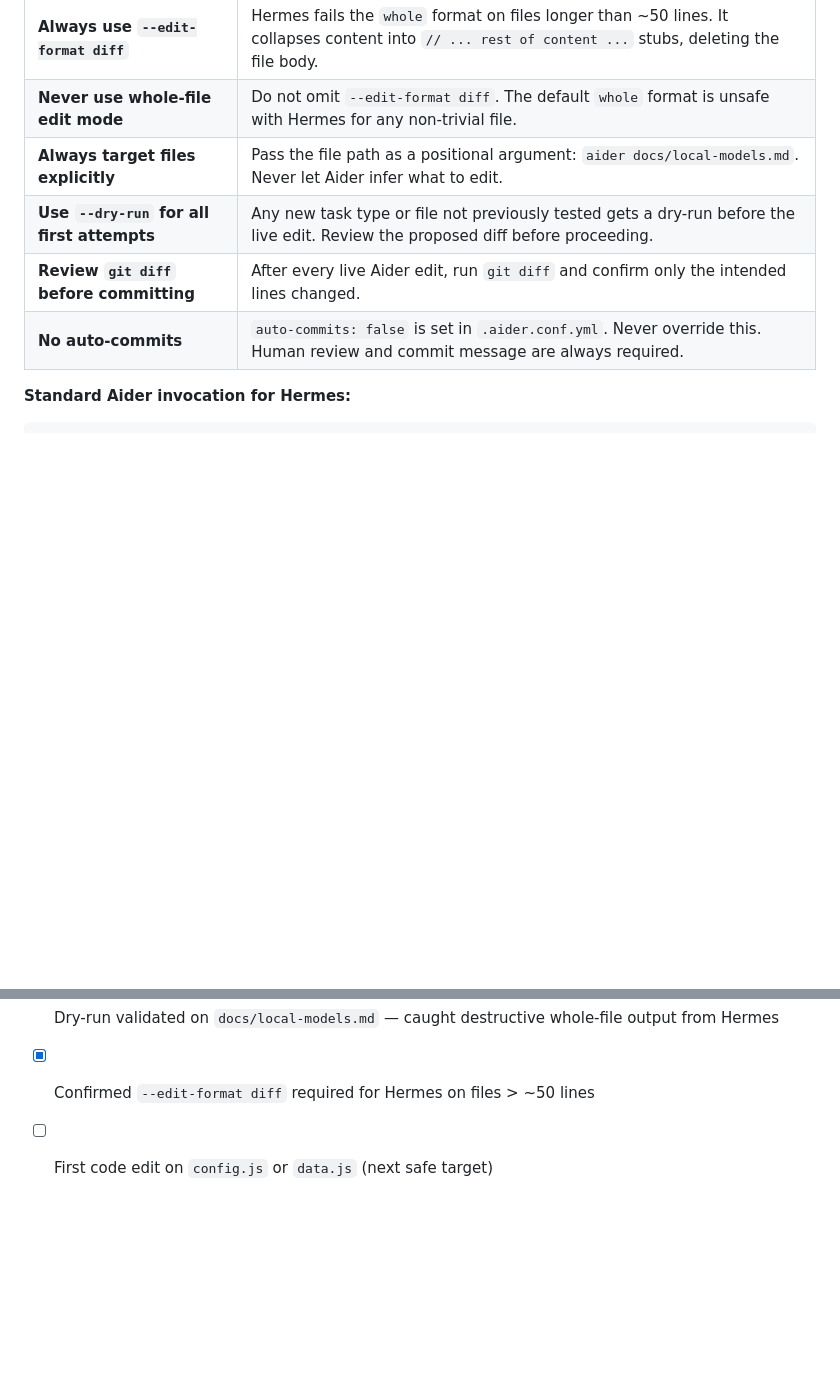
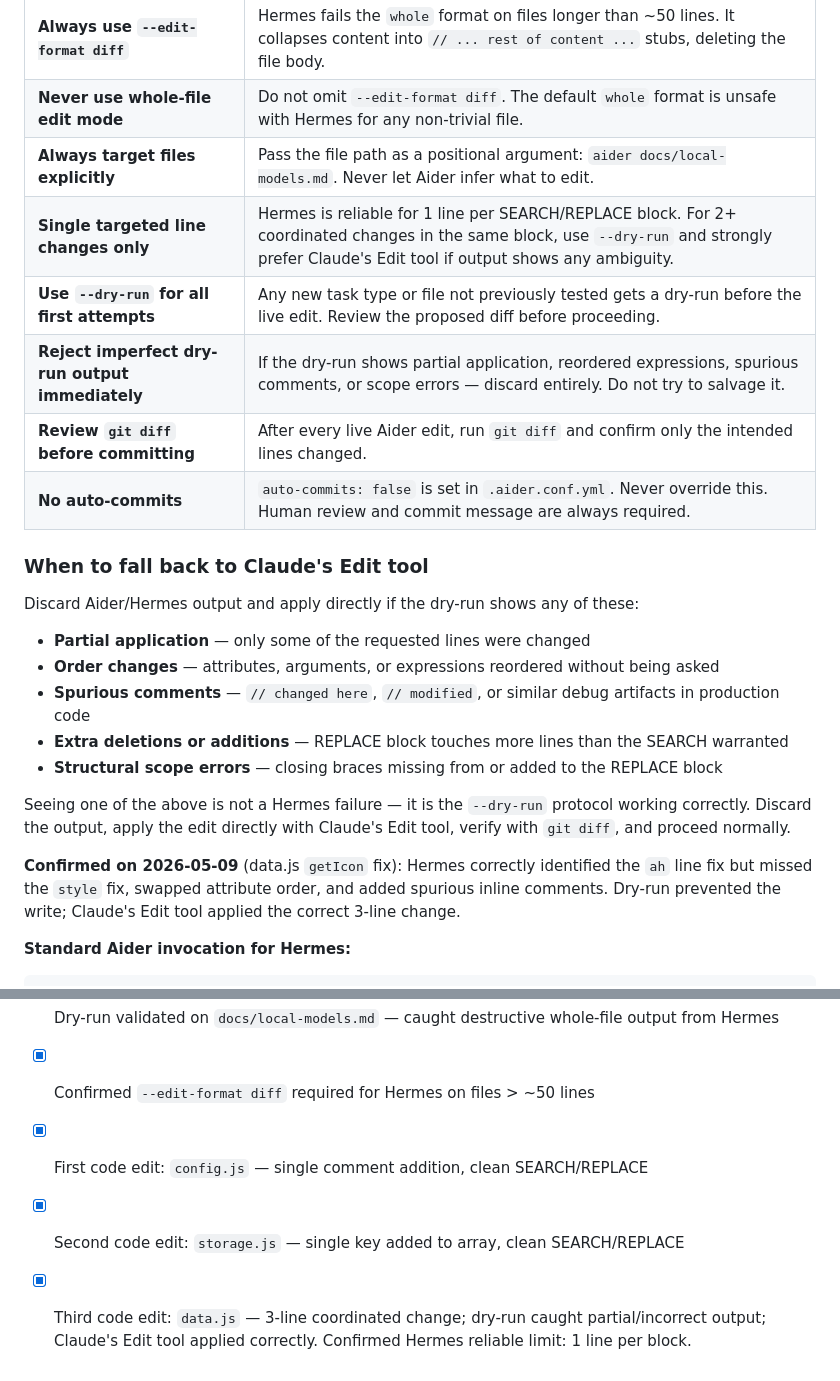
Before and after one commit to Vikthor1/tu-pana, a Markdown page: docs/workflow/aider-prep.md, 2 parts joined by grey strips. Rendered like a GitHub page; blank space fills up the shorter version.

Commit message:
Document Hermes single-line reliability limit and Edit tool fallback protocol
Co-Authored-By: Claude Sonnet 4.6 <noreply@anthropic.com>

```diff
--- a/docs/workflow/aider-prep.md
+++ b/docs/workflow/aider-prep.md
@@ -53,9 +53,25 @@ These constraints were confirmed during the first live Aider session (2026-05-09
 | **Always use `--edit-format diff`** | Hermes fails the `whole` format on files longer than ~50 lines. It collapses content into `// ... rest of content ...` stubs, deleting the file body. |
 | **Never use whole-file edit mode** | Do not omit `--edit-format diff`. The default `whole` format is unsafe with Hermes for any non-trivial file. |
 | **Always target files explicitly** | Pass the file path as a positional argument: `aider docs/local-models.md`. Never let Aider infer what to edit. |
+| **Single targeted line changes only** | Hermes is reliable for 1 line per SEARCH/REPLACE block. For 2+ coordinated changes in the same block, use `--dry-run` and strongly prefer Claude's Edit tool if output shows any ambiguity. |
 | **Use `--dry-run` for all first attempts** | Any new task type or file not previously tested gets a dry-run before the live edit. Review the proposed diff before proceeding. |
+| **Reject imperfect dry-run output immediately** | If the dry-run shows partial application, reordered expressions, spurious comments, or scope errors — discard entirely. Do not try to salvage it. |
 | **Review `git diff` before committing** | After every live Aider edit, run `git diff` and confirm only the intended lines changed. |
 | **No auto-commits** | `auto-commits: false` is set in `.aider.conf.yml`. Never override this. Human review and commit message are always required. |
+
+### When to fall back to Claude's Edit tool
+
+Discard Aider/Hermes output and apply directly if the dry-run shows any of these:
+
+- **Partial application** — only some of the requested lines were changed
+- **Order changes** — attributes, arguments, or expressions reordered without being asked
+- **Spurious comments** — `// changed here`, `// modified`, or similar debug artifacts in production code
+- **Extra deletions or additions** — REPLACE block touches more lines than the SEARCH warranted
+- **Structural scope errors** — closing braces missing from or added to the REPLACE block
+
+Seeing one of the above is not a Hermes failure — it is the `--dry-run` protocol working correctly. Discard the output, apply the edit directly with Claude's Edit tool, verify with `git diff`, and proceed normally.
+
+**Confirmed on 2026-05-09** (data.js `getIcon` fix): Hermes correctly identified the `ah` line fix but missed the `style` fix, swapped attribute order, and added spurious inline comments. Dry-run prevented the write; Claude's Edit tool applied the correct 3-line change.
 
 **Standard Aider invocation for Hermes:**
 
@@ -121,4 +137,6 @@ Aider generates commits automatically. Rewrite the message to describe *why*:
 - [x] `.aider.conf.yml` configured: model, API base, safety defaults
 - [x] Dry-run validated on `docs/local-models.md` — caught destructive whole-file output from Hermes
 - [x] Confirmed `--edit-format diff` required for Hermes on files > ~50 lines
-- [ ] First code edit on `config.js` or `data.js` (next safe target)
+- [x] First code edit: `config.js` — single comment addition, clean SEARCH/REPLACE
+- [x] Second code edit: `storage.js` — single key added to array, clean SEARCH/REPLACE
+- [x] Third code edit: `data.js` — 3-line coordinated change; dry-run caught partial/incorrect output; Claude's Edit tool applied correctly. Confirmed Hermes reliable limit: 1 line per block.
```
